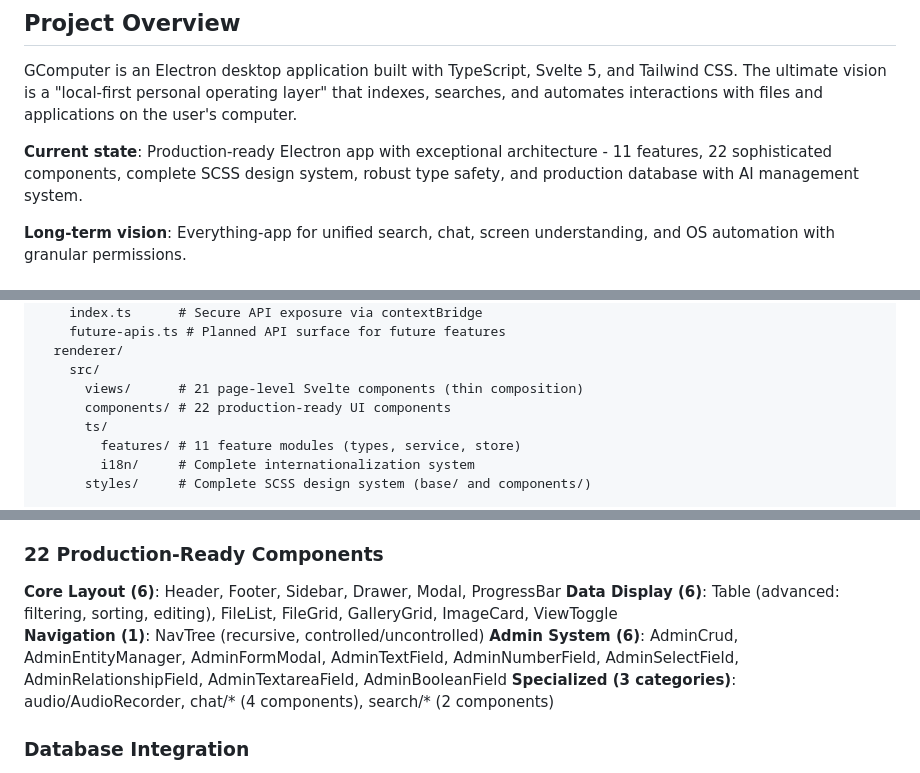
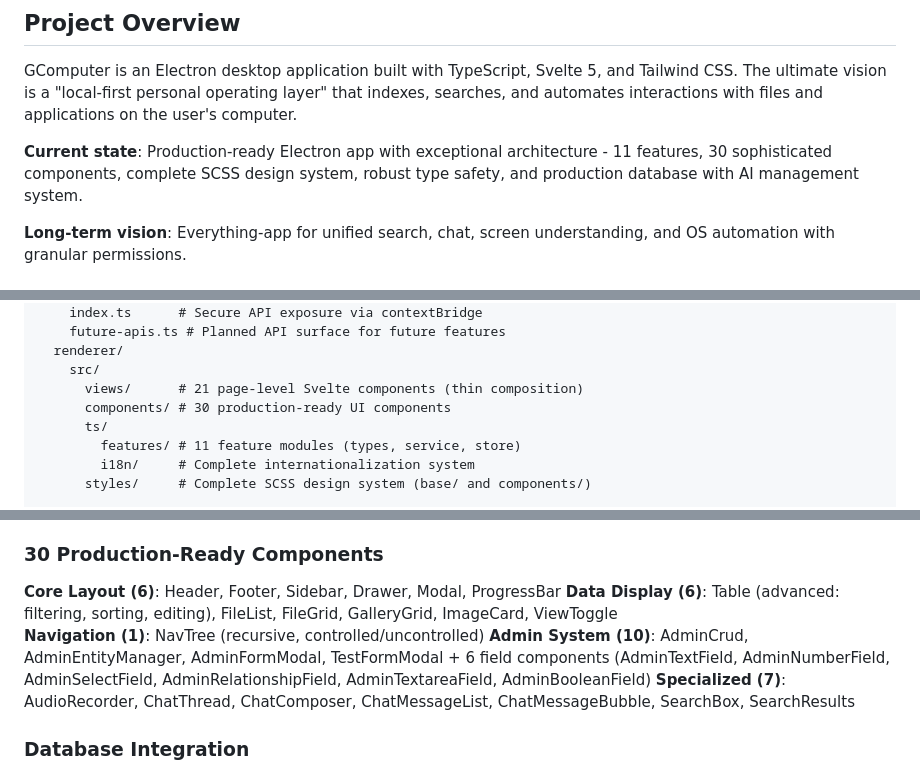
Before and after one commit to synthetixartifacts/GComputer, a Markdown page: CLAUDE.md, 3 parts joined by grey strips. Drawn GitHub-style.

```diff
--- a/CLAUDE.md
+++ b/CLAUDE.md
@@ -6,7 +6,7 @@ This file provides guidance to Claude Code (claude.ai/code) when working with co
 
 GComputer is an Electron desktop application built with TypeScript, Svelte 5, and Tailwind CSS. The ultimate vision is a "local-first personal operating layer" that indexes, searches, and automates interactions with files and applications on the user's computer.
 
-**Current state**: Production-ready Electron app with exceptional architecture - 11 features, 22 sophisticated components, complete SCSS design system, robust type safety, and production database with AI management system.
+**Current state**: Production-ready Electron app with exceptional architecture - 11 features, 30 sophisticated components, complete SCSS design system, robust type safety, and production database with AI management system.
 
 **Long-term vision**: Everything-app for unified search, chat, screen understanding, and OS automation with granular permissions.
 
@@ -33,7 +33,7 @@ app/
   renderer/
     src/
       views/      # 21 page-level Svelte components (thin composition)
-      components/ # 22 production-ready UI components
+      components/ # 30 production-ready UI components
       ts/
         features/ # 11 feature modules (types, service, store)
         i18n/     # Complete internationalization system
@@ -125,12 +125,12 @@ npm --workspace @gcomputer/db run drizzle:generate
 10. **navigation** - Hierarchical menu system with NavTree
 11. **admin** - Complete AI management system (providers, models, agents) with relationship fields
 
-### 22 Production-Ready Components
+### 30 Production-Ready Components
 **Core Layout (6)**: Header, Footer, Sidebar, Drawer, Modal, ProgressBar
 **Data Display (6)**: Table (advanced: filtering, sorting, editing), FileList, FileGrid, GalleryGrid, ImageCard, ViewToggle
 **Navigation (1)**: NavTree (recursive, controlled/uncontrolled)
-**Admin System (6)**: AdminCrud, AdminEntityManager, AdminFormModal, AdminTextField, AdminNumberField, AdminSelectField, AdminRelationshipField, AdminTextareaField, AdminBooleanField
-**Specialized (3 categories)**: audio/AudioRecorder, chat/* (4 components), search/* (2 components)
+**Admin System (10)**: AdminCrud, AdminEntityManager, AdminFormModal, TestFormModal + 6 field components (AdminTextField, AdminNumberField, AdminSelectField, AdminRelationshipField, AdminTextareaField, AdminBooleanField)
+**Specialized (7)**: AudioRecorder, ChatThread, ChatComposer, ChatMessageList, ChatMessageBubble, SearchBox, SearchResults
 
 ### Database Integration
 - SQLite with sql.js (pure JavaScript) + Drizzle ORM in workspace package `@gcomputer/db`
```
Also changed, not shown: other parts of CLAUDE.md (+1 -1 lines), DOC.md (+6 -6 lines).
